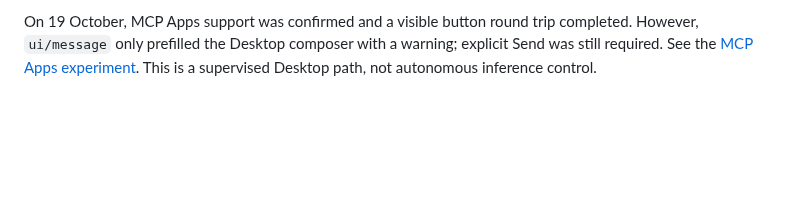
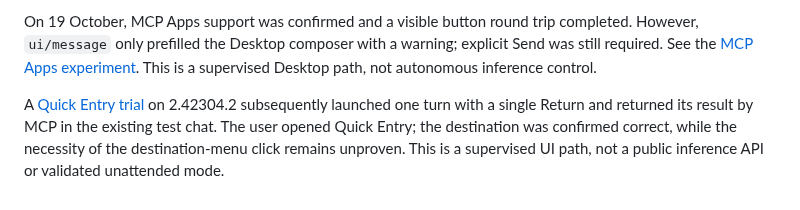
Before and after one commit to heraisys-sas/reprise-harness, a Markdown page: agent-resume/CLAUDE-INTEGRATION.md, the part around the change. Rendered like a GitHub page; blank space fills up the shorter version.

```diff
--- a/agent-resume/CLAUDE-INTEGRATION.md
+++ b/agent-resume/CLAUDE-INTEGRATION.md
@@ -34,3 +34,5 @@ Desktop alternative investigated: a [real MCP initialization probe](CLAUDE-MCP-P
 A subsequent [one-job Desktop test](CLAUDE-MCP-PROBE.md#single-job-round-trip-successful) succeeded through ordinary `get_task` / `submit_result` tools, with a visible chat trigger and tool approvals. This separate experimental return channel works without sampling; autonomous wake-up and a production queue remain unvalidated.
 
 On 19 October, MCP Apps support was confirmed and a visible button round trip completed. However, `ui/message` only prefilled the Desktop composer with a warning; explicit Send was still required. See the [MCP Apps experiment](CLAUDE-MCP-PROBE.md#mcp-apps-button-experiment--19-october-2026). This is a supervised Desktop path, not autonomous inference control.
+
+A [Quick Entry trial](CLAUDE-MCP-PROBE.md#quick-entry-trial--19-october-2026) on 2.42304.2 subsequently launched one turn with a single Return and returned its result by MCP in the existing test chat. The user opened Quick Entry; the destination was confirmed correct, while the necessity of the destination-menu click remains unproven. This is a supervised UI path, not a public inference API or validated unattended mode.
```
Also changed, not shown: agent-resume/CLAUDE-MCP-PROBE.md (+39 -0 lines).
